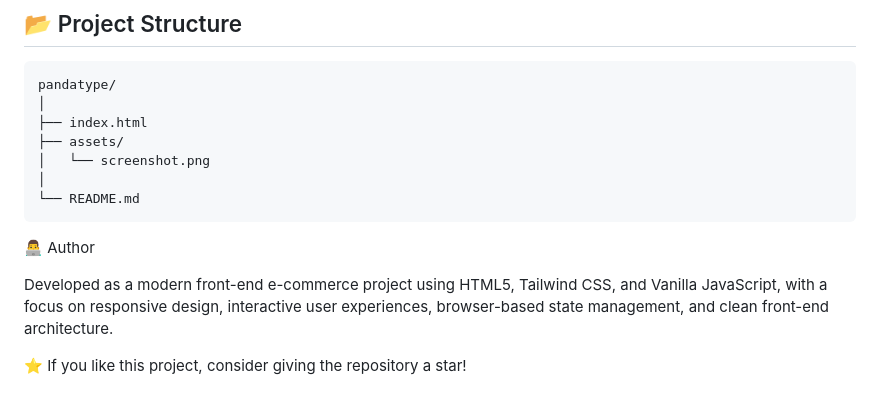
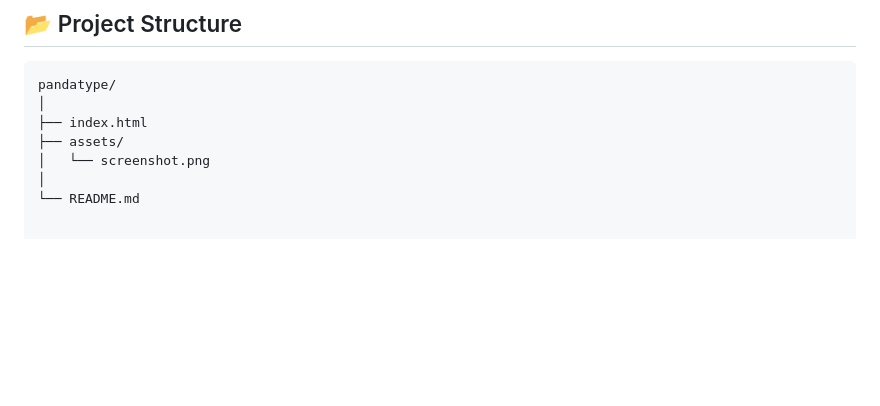
Before and after one commit to uh-digital/pandatype, a Markdown page: README.md, the part around the change. Rendered like a GitHub page; blank space fills up the shorter version.

Commit message:
Clean up README by removing unnecessary sections
Removed author section and project description from README.

````diff
--- a/README.md
+++ b/README.md
@@ -105,11 +105,3 @@ pandatype/
 │   └── screenshot.png
 │
 └── README.md
-```
-
-
-👨‍💻 Author
-
-Developed as a modern front-end e-commerce project using HTML5, Tailwind CSS, and Vanilla JavaScript, with a focus on responsive design, interactive user experiences, browser-based state management, and clean front-end architecture.
-
-⭐ If you like this project, consider giving the repository a star!
````
